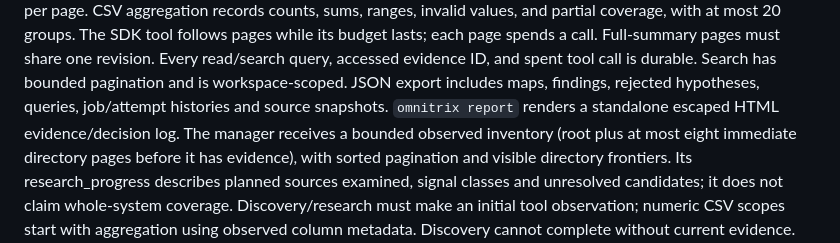
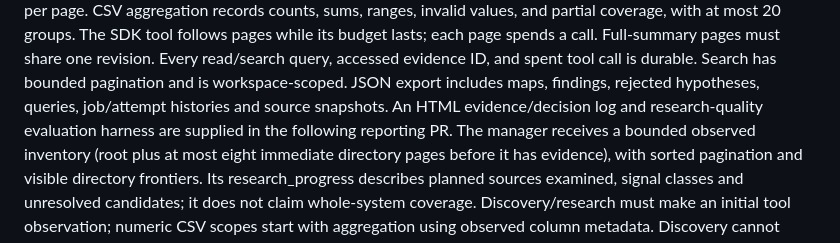
Before and after one commit to jinit24/omnitrix, a Markdown page: docs/ARCHITECTURE.md, the part around the change. Rendered like a GitHub page.

```diff
--- a/docs/ARCHITECTURE.md
+++ b/docs/ARCHITECTURE.md
@@ -67,7 +67,8 @@ budget lasts; each page spends a call. Full-summary pages must share one revisio
 Every read/search query, accessed evidence ID, and spent tool call
 is durable. Search has bounded pagination and is workspace-scoped. JSON export includes
 maps, findings, rejected hypotheses, queries, job/attempt histories and source snapshots.
-`omnitrix report` renders a standalone escaped HTML evidence/decision log.
+An HTML evidence/decision log and research-quality evaluation harness are supplied
+in the following reporting PR.
 The manager receives a bounded observed inventory (root plus at most eight immediate
 directory pages before it has evidence), with sorted pagination and visible
 directory frontiers. Its research_progress describes planned sources examined,
```
Also changed, not shown: README.md (+3 -1 lines).
